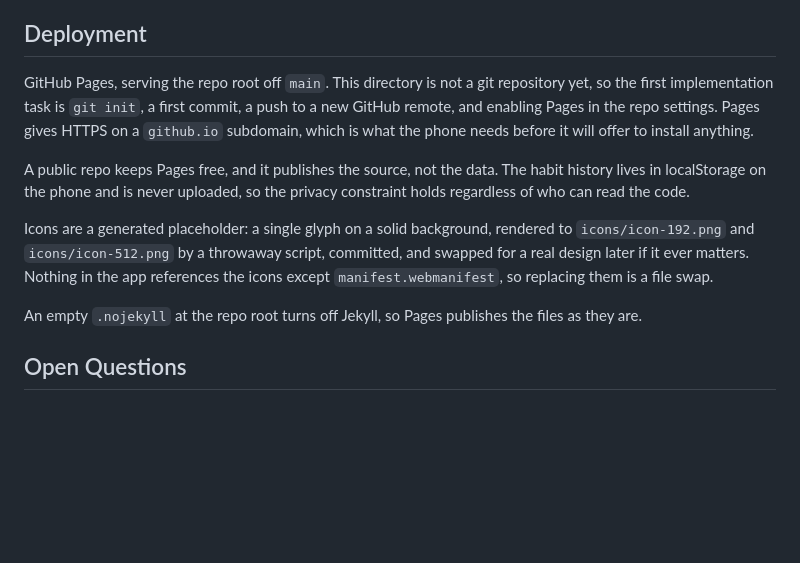
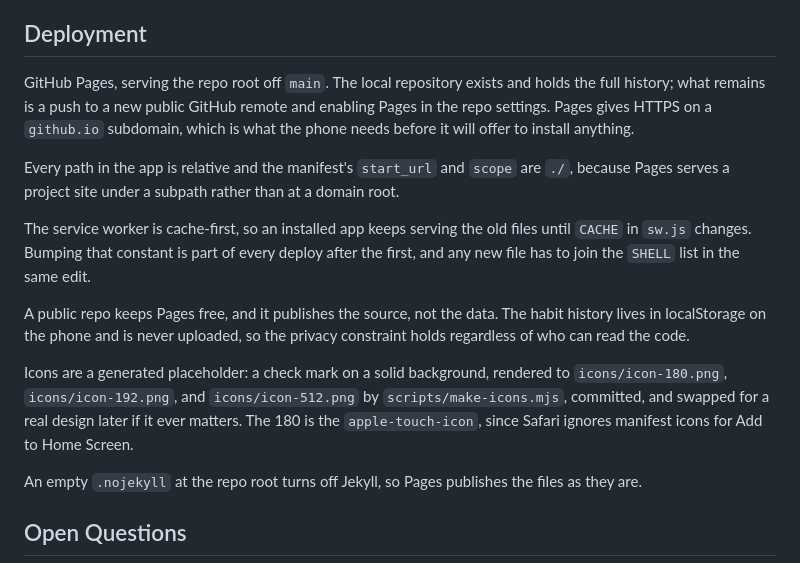
Before and after one commit to webrgp/habit-tracker, a Markdown page: SPEC.md, the part around the change. Drawn GitHub-style; blank space fills up the shorter version.

Commit message:
docs: record the release pass and what the deploy still owes
Walk the spec's Success Criteria on the desktop with the dev server stopped and
the service worker answering from cache. Seven of eight pass: the suite is
green, add, delete, toggle, and backfill all survive a restart, the daily habit
reads "3 days" then "4 days", the 3x weekly reads "no streak" at 2 of 3 and
"1 week" at 3 of 3, breaking and refilling Aug 26 moves the daily streak from
"4 days" to "1 day" and back, exactly seven cells render, and every request is
answered from cache with nothing reachable on the network.

Criterion 2, the phone install and offline cold launch, cannot be checked
without the deploy.

CACHE stays at habit-tracker-v1: nothing has shipped, so the first deploy is
what ships v1, and bumping starts with the second.

SPEC.md's Deployment section is caught up with what exists: the local repository
is real, paths are relative for a project-site subpath, and the cache-first
worker means a deploy needs both a CACHE bump and any new file added to SHELL.

T13 partial, blocked on the deploy.

Claude-Session: https://claude.ai/code/session_01TJ4nV5p62fsjs1LuvHaNwc

```diff
--- a/SPEC.md
+++ b/SPEC.md
@@ -349,21 +349,30 @@ costs the streak.
 
 ## Deployment
 
-GitHub Pages, serving the repo root off `main`. This directory is not a git
-repository yet, so the first implementation task is `git init`, a first commit,
-a push to a new GitHub remote, and enabling Pages in the repo settings. Pages
-gives HTTPS on a `github.io` subdomain, which is what the phone needs before it
-will offer to install anything.
+GitHub Pages, serving the repo root off `main`. The local repository exists and
+holds the full history; what remains is a push to a new public GitHub remote and
+enabling Pages in the repo settings. Pages gives HTTPS on a `github.io`
+subdomain, which is what the phone needs before it will offer to install
+anything.
+
+Every path in the app is relative and the manifest's `start_url` and `scope` are
+`./`, because Pages serves a project site under a subpath rather than at a
+domain root.
+
+The service worker is cache-first, so an installed app keeps serving the old
+files until `CACHE` in `sw.js` changes. Bumping that constant is part of every
+deploy after the first, and any new file has to join the `SHELL` list in the
+same edit.
 
 A public repo keeps Pages free, and it publishes the source, not the data. The
 habit history lives in localStorage on the phone and is never uploaded, so the
 privacy constraint holds regardless of who can read the code.
 
-Icons are a generated placeholder: a single glyph on a solid background,
-rendered to `icons/icon-192.png` and `icons/icon-512.png` by a throwaway script,
-committed, and swapped for a real design later if it ever matters. Nothing in
-the app references the icons except `manifest.webmanifest`, so replacing them
-is a file swap.
+Icons are a generated placeholder: a check mark on a solid background, rendered
+to `icons/icon-180.png`, `icons/icon-192.png`, and `icons/icon-512.png` by
+`scripts/make-icons.mjs`, committed, and swapped for a real design later if it
+ever matters. The 180 is the `apple-touch-icon`, since Safari ignores manifest
+icons for Add to Home Screen.
 
 An empty `.nojekyll` at the repo root turns off Jekyll, so Pages publishes the
 files as they are.
```
Also changed, not shown: tasks/plan.md (+19 -2 lines).
